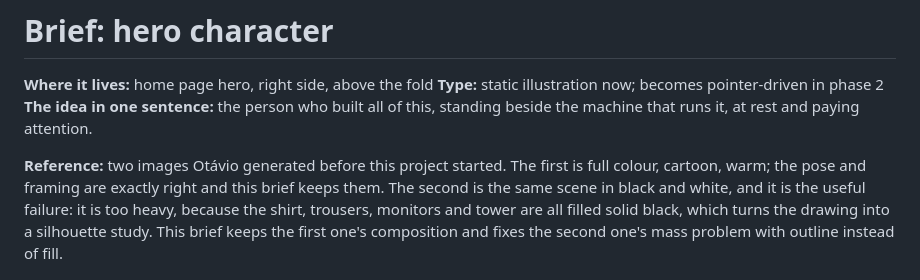
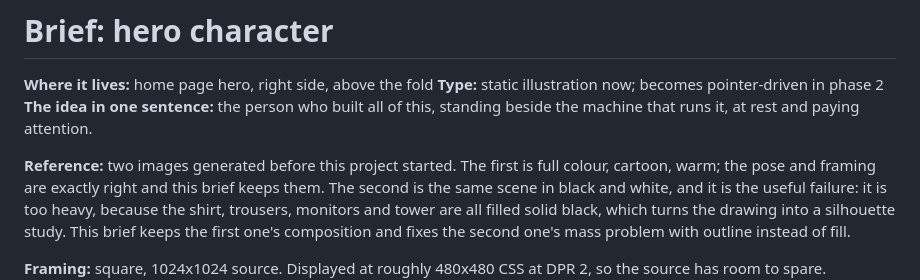
Before and after one commit to otaviotemoteo/toolkit, a Markdown page: briefs/hero-character/brief.md, the part around the change. Drawn GitHub-style.

Commit message:
docs: drop a name from the character brief

```diff
--- a/briefs/hero-character/brief.md
+++ b/briefs/hero-character/brief.md
@@ -5,7 +5,7 @@
 **The idea in one sentence:** the person who built all of this, standing beside
 the machine that runs it, at rest and paying attention.
 
-**Reference:** two images Otávio generated before this project started. The
+**Reference:** two images generated before this project started. The
 first is full colour, cartoon, warm; the pose and framing are exactly right and
 this brief keeps them. The second is the same scene in black and white, and it
 is the useful failure: it is too heavy, because the shirt, trousers, monitors
```
